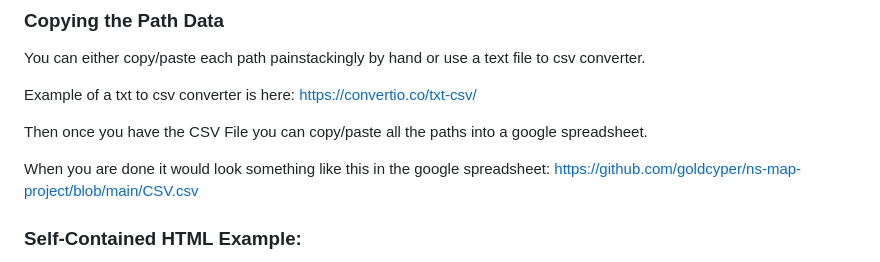
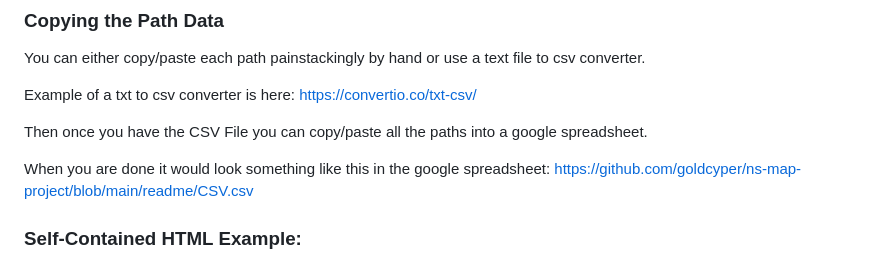
Before and after one commit to goldcyper/ns-map-project, a Markdown page: README.md, the part around the change. GitHub-like rendering.

Commit message:
Update README.md with correct example csv path

```diff
--- a/README.md
+++ b/README.md
@@ -192,7 +192,7 @@ Example of a txt to csv converter is here: https://convertio.co/txt-csv/
 
 Then once you have the CSV File you can copy/paste all the paths into a google spreadsheet.
 
-When you are done it would look something like this in the google spreadsheet: https://github.com/goldcyper/ns-map-project/blob/main/CSV.csv
+When you are done it would look something like this in the google spreadsheet: https://github.com/goldcyper/ns-map-project/blob/main/readme/CSV.csv
 
 ### Self-Contained HTML Example:
 
```
